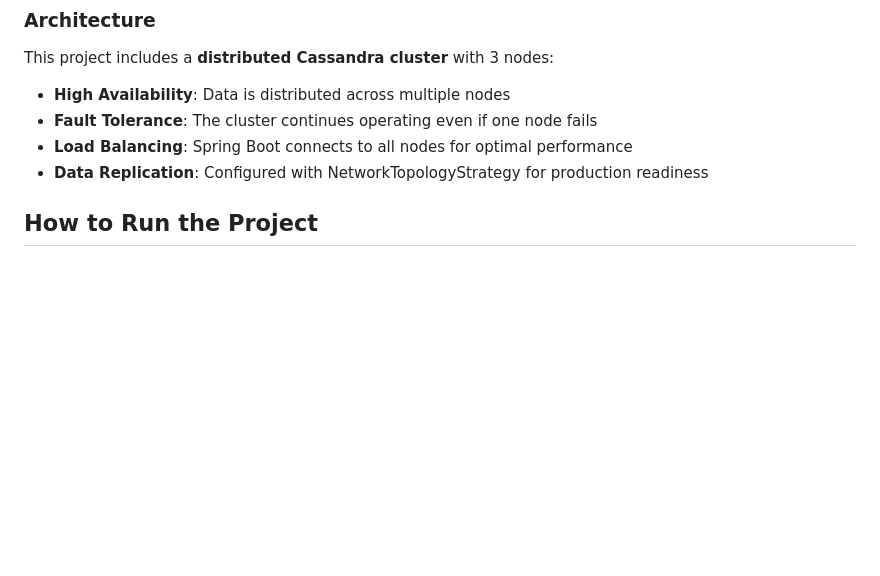
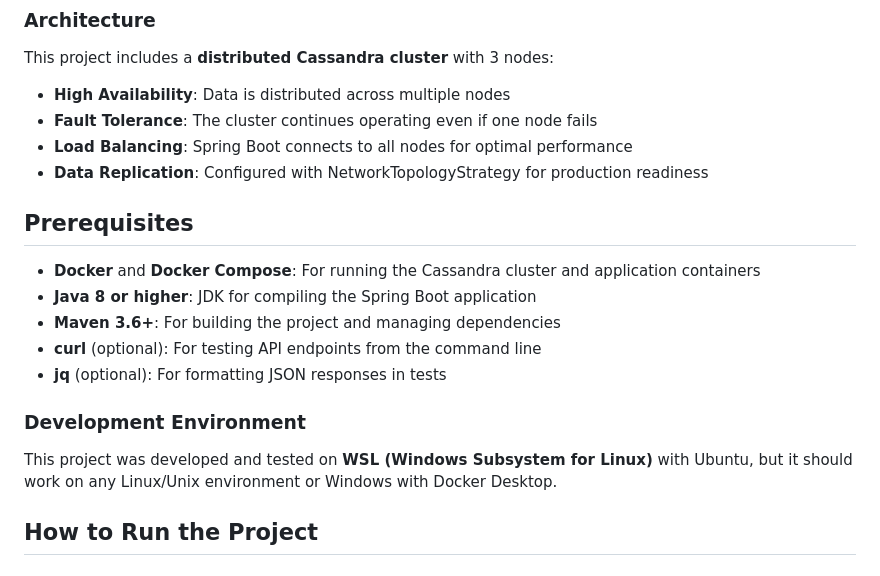
Before and after one commit to AleJimenezRJ/cassandra-example, a Markdown page: README.md, the part around the change. Rendered like a GitHub page; blank space fills up the shorter version.

```diff
--- a/README.md
+++ b/README.md
@@ -22,6 +22,18 @@ This project includes a **distributed Cassandra cluster** with 3 nodes:
 - **Fault Tolerance**: The cluster continues operating even if one node fails
 - **Load Balancing**: Spring Boot connects to all nodes for optimal performance
 - **Data Replication**: Configured with NetworkTopologyStrategy for production readiness
+
+## Prerequisites
+
+- **Docker** and **Docker Compose**: For running the Cassandra cluster and application containers
+- **Java 8 or higher**: JDK for compiling the Spring Boot application
+- **Maven 3.6+**: For building the project and managing dependencies
+- **curl** (optional): For testing API endpoints from the command line
+- **jq** (optional): For formatting JSON responses in tests
+
+### Development Environment
+
+This project was developed and tested on **WSL (Windows Subsystem for Linux)** with Ubuntu, but it should work on any Linux/Unix environment or Windows with Docker Desktop.
 
 ## How to Run the Project
 
```
